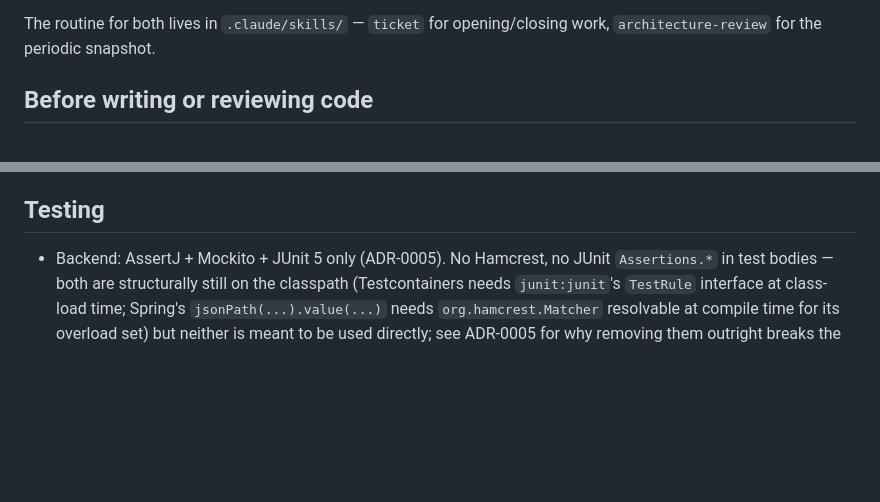
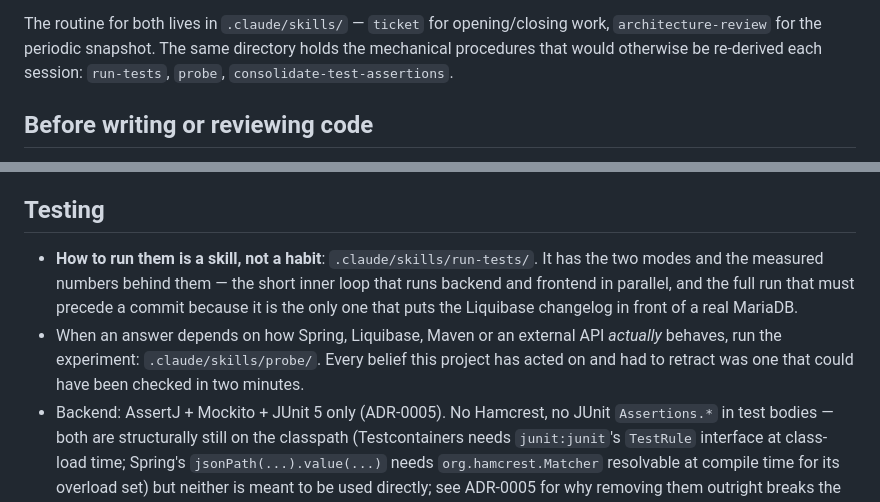
Before and after one commit to Illutax/where-to-stream, a Markdown page: CLAUDE.md, 2 parts joined by grey strips. GitHub-like rendering; blank space fills up the shorter version.

Commit message:
Capture test execution and probing as skills
Two things this session re-derived from scratch that should not have to be
re-derived again.

run-tests: the measured two-mode rule. Inner loop is the backend without
Testcontainers running in parallel with lint plus the frontend suite, 44 s;
mvn verify before a commit, 95 s, because those 18 container tests are the
only ones that put the Liquibase changelog in front of a real MariaDB.

The numbers correct two plausible assumptions. mvn test instead of mvn verify
saves nothing -- the difference is smaller than the spread between two
identical test runs. Parallelism is not the lever either; the frontend is 13 s
of a 95 s round. The container is: 18 tests for about 60 s.

Alongside that, the operational rules that each cost real time here: run Maven
from the repository root, never read absent output as success, Testcontainers
are a Maven profile and not a JUnit group.

probe: answer a question about framework behaviour by making it demonstrate
the behaviour. Worked examples are the ones this session actually ran -- a
Binder against a SystemEnvironmentPropertySource for relaxed binding, a
file-based H2 database for whether a Liquibase comment enters the checksum,
m.ebay.* for what a marketplace returns to a script. The counter-example is
resilience4j, dropped from the build after checking exactly one version.

Both are wired into CLAUDE.md as pointers rather than summaries.

```diff
--- a/CLAUDE.md
+++ b/CLAUDE.md
@@ -83,6 +83,8 @@ So the rules are:
 
 The routine for both lives in `.claude/skills/` — `ticket` for opening/closing work,
 `architecture-review` for the periodic snapshot.
+The same directory holds the mechanical procedures that would otherwise be re-derived each
+session: `run-tests`, `probe`, `consolidate-test-assertions`.
 
 ## Before writing or reviewing code
 
@@ -137,6 +139,14 @@ would have meant guessing the language of each file before opening it.
 
 ## Testing
 
+- **How to run them is a skill, not a habit**: `.claude/skills/run-tests/`.
+  It has the two modes and the measured numbers behind them — the short inner loop that runs
+  backend and frontend in parallel, and the full run that must precede a commit because it is the
+  only one that puts the Liquibase changelog in front of a real MariaDB.
+- When an answer depends on how Spring, Liquibase, Maven or an external API *actually* behaves,
+  run the experiment: `.claude/skills/probe/`.
+  Every belief this project has acted on and had to retract was one that could have been checked
+  in two minutes.
 - Backend: AssertJ + Mockito + JUnit 5 only (ADR-0005).
   No Hamcrest, no JUnit `Assertions.*` in test bodies — both are structurally still on the
   classpath (Testcontainers needs `junit:junit`'s `TestRule` interface at class-load time;
```
Also changed, not shown: 2 other files.
